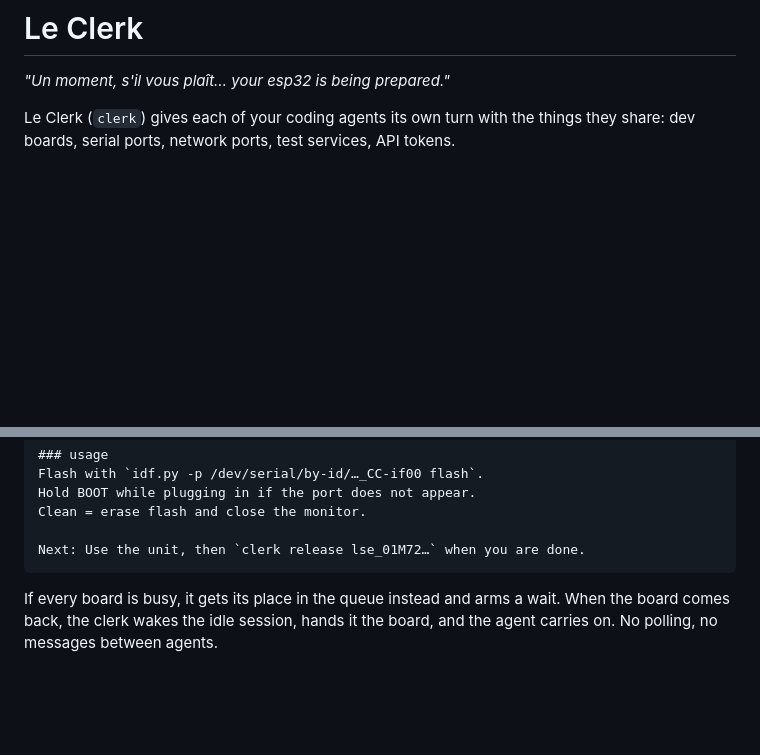
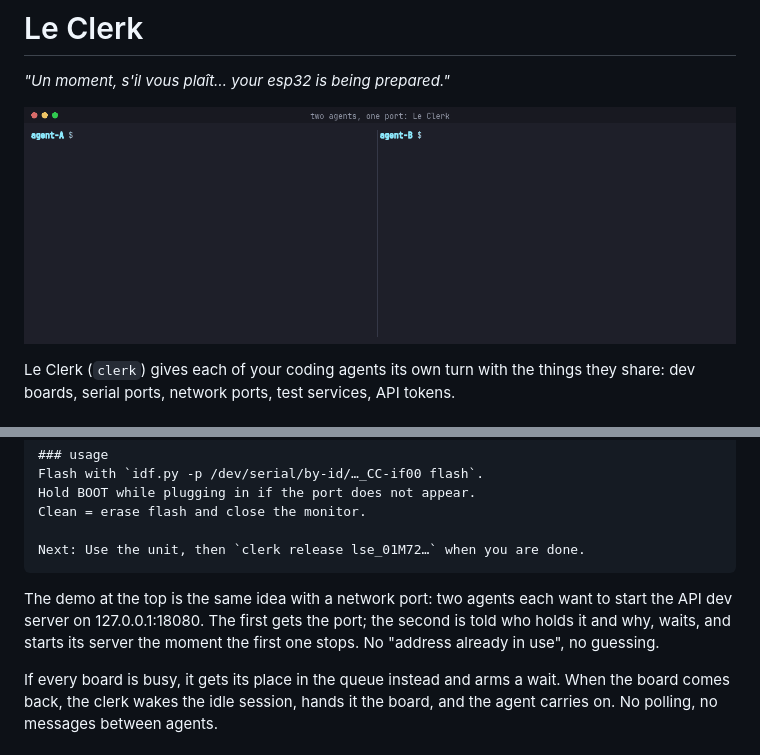
Before and after one commit to t3hk0d3/le-clerk, a Markdown page: README.md, 2 parts joined by grey strips. Rendered like a GitHub page; pictures changed too: docs/demo.gif (added); blank space fills up the shorter version.

Commit message:
docs: demo GIF of two agents sharing one port
Co-Authored-By: Claude Opus 5.5 <noreply@anthropic.com>

````diff
--- a/README.md
+++ b/README.md
@@ -1,6 +1,8 @@
 # Le Clerk
 
 *"Un moment, s'il vous plaît… your esp32 is being prepared."*
+
+![Two agents start the same API dev server on one port: the first gets the port, the second queues and gets it when the first server stops](docs/demo.gif)
 
 Le Clerk (`clerk`) gives each of your coding agents its own turn with the
 things they share: dev boards, serial ports, network ports, test services,
@@ -42,6 +44,11 @@ Clean = erase flash and close the monitor.
 
 Next: Use the unit, then `clerk release lse_01M72…` when you are done.
 ```
+
+The demo at the top is the same idea with a network port: two agents each
+want to start the API dev server on 127.0.0.1:18080. The first gets the
+port; the second is told who holds it and why, waits, and starts its server
+the moment the first one stops. No "address already in use", no guessing.
 
 If every board is busy, it gets its place in the queue instead and arms a
 wait. When the board comes back, the clerk wakes the idle session, hands it
````
Also changed, not shown: scripts/demo/README.md (added, +13 -0 lines), 3 other files.
